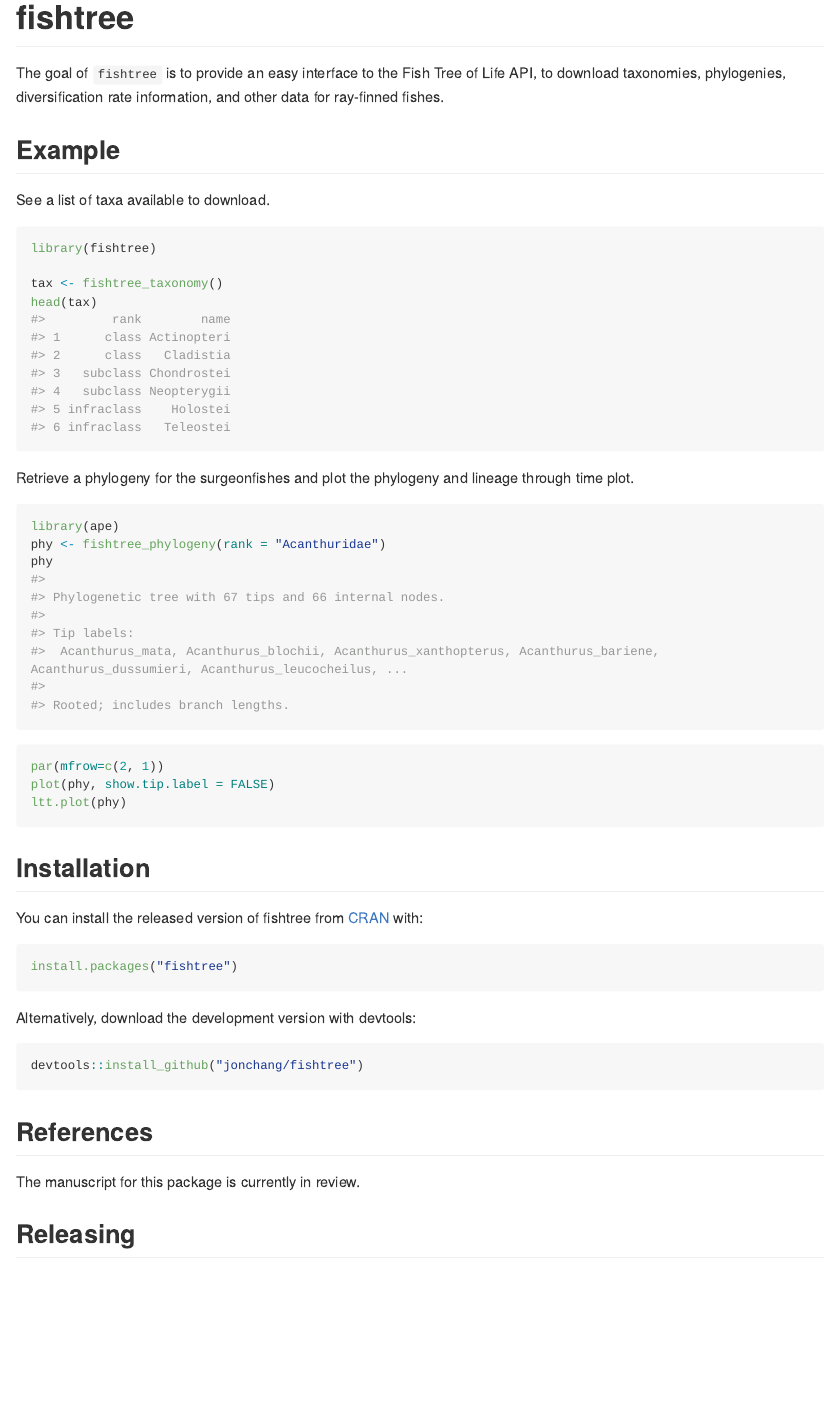
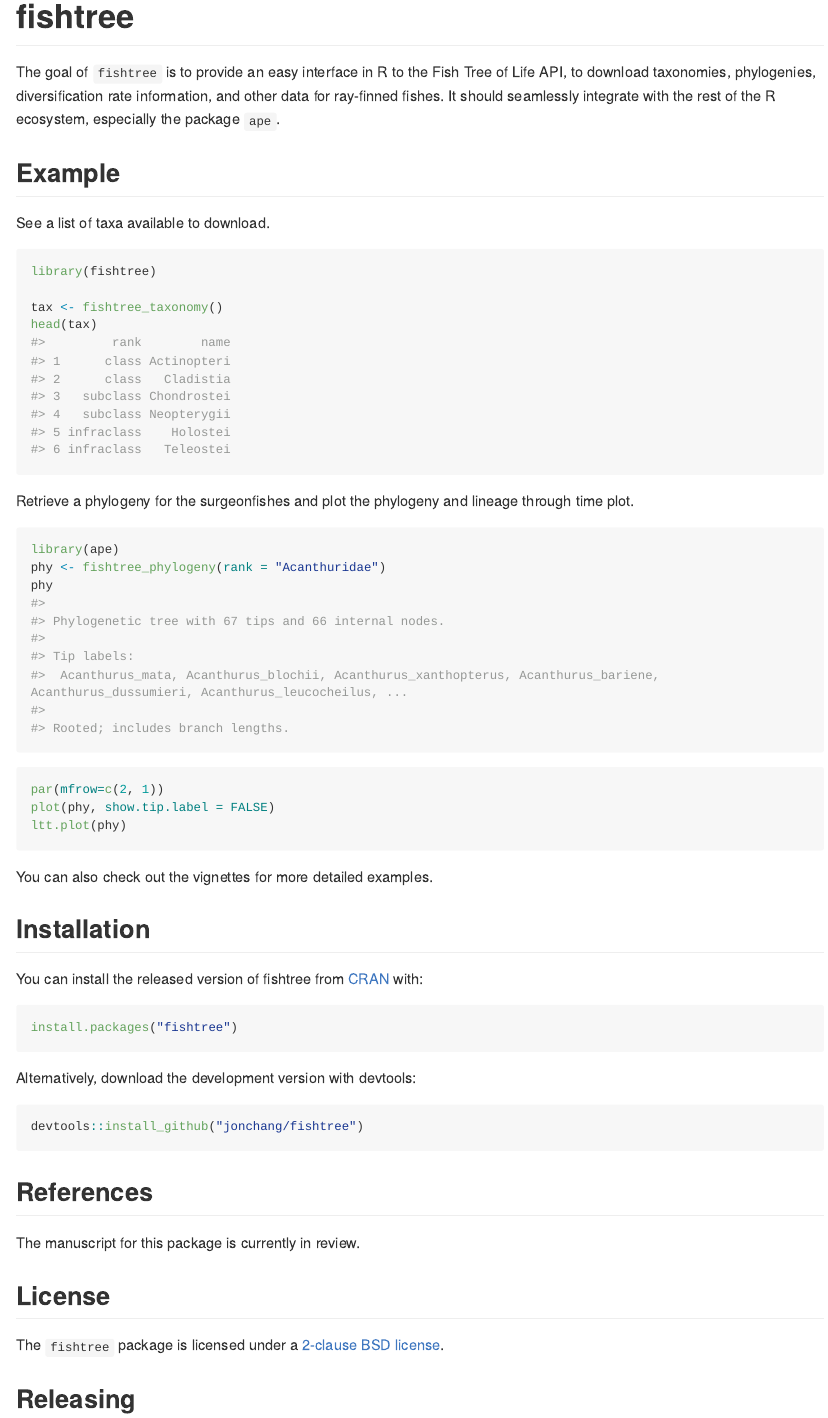
Before and after one commit to jonchang/fishtree, an R Markdown document (README.Rmd): the page in a window 1100 px wide, from its top. The pictures show the output file README.md that the author committed with the source, drawn offline in the style of GitHub; long lines of code are wrapped; badge pictures from the web are left out.

Commit message:
Update README

````diff
--- a/README.Rmd
+++ b/README.Rmd
@@ -18,7 +18,7 @@ library(fishtree)
 
 # fishtree
 
-The goal of `fishtree` is to provide an easy interface to the Fish Tree of Life API, to download taxonomies, phylogenies, diversification rate information, and other data for ray-finned fishes.
+The goal of `fishtree` is to provide an easy interface in R to the Fish Tree of Life API, to download taxonomies, phylogenies, diversification rate information, and other data for ray-finned fishes. It should seamlessly integrate with the rest of the R ecosystem, especially the package `ape`.
 
 ## Example
 
@@ -45,6 +45,7 @@ plot(phy, show.tip.label = FALSE)
 ltt.plot(phy)
 ```
 
+You can also check out the vignettes for more detailed examples.
 
 ## Installation
 
@@ -64,6 +65,10 @@ devtools::install_github("jonchang/fishtree")
 
 The manuscript for this package is currently in review.
 
+## License
+
+The `fishtree` package is licensed under a [2-clause BSD license](https://opensource.org/licenses/BSD-2-Clause).
+
 ## Releasing
 
 ```
````
Also changed, not shown: README.md.
